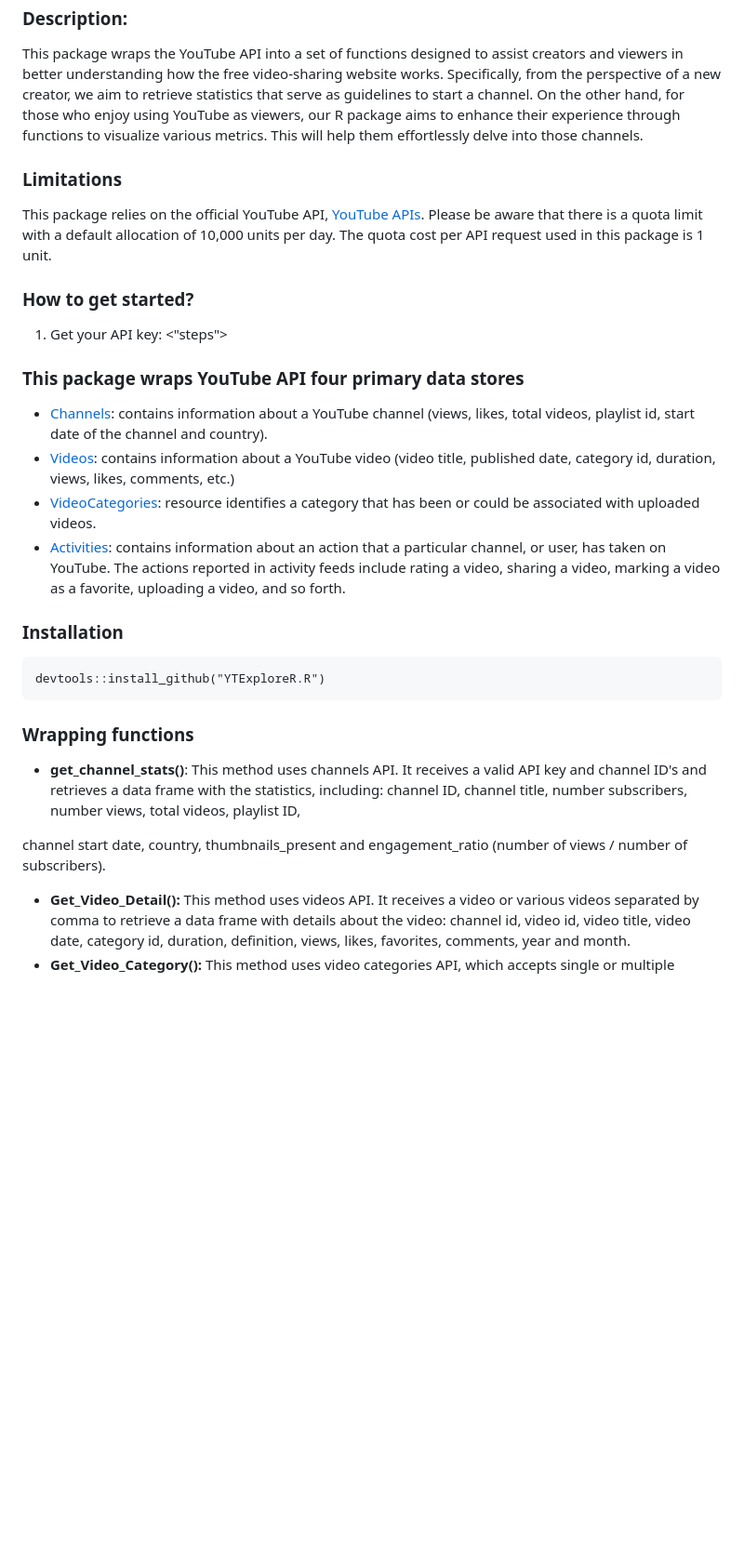
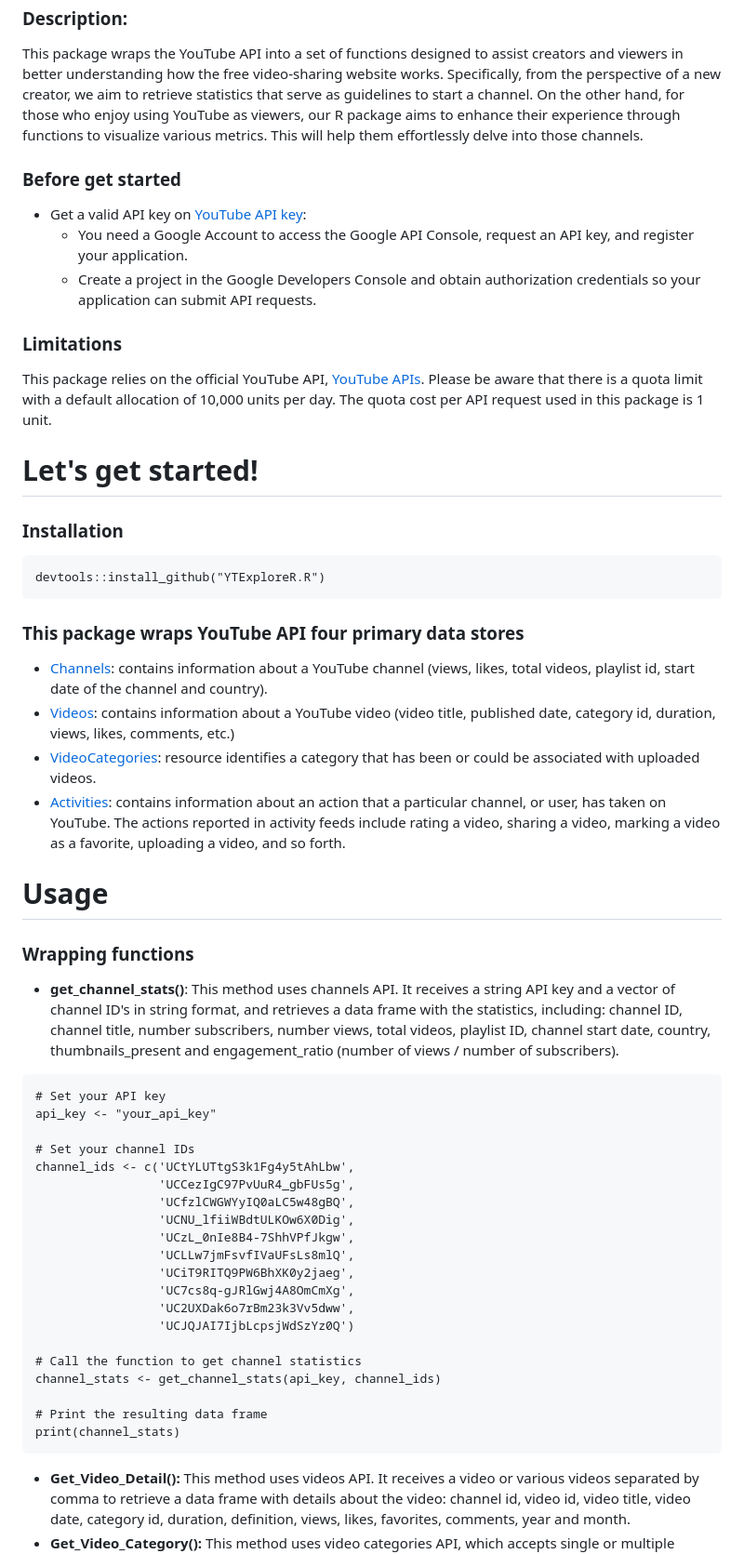
Before and after one commit to KarthigaSethu/YTExploreR, a Markdown page: README.md, the part around one of its changes. Shown at 93% size. Drawn GitHub-style; blank space fills up the shorter version.

Commit message:
Update README.md
Code for examples channel API

````diff
--- a/README.md
+++ b/README.md
@@ -4,13 +4,23 @@
 
 This package wraps the YouTube API into a set of functions designed to assist creators and viewers in better understanding how the free video-sharing website works. Specifically, from the perspective of a new creator, we aim to retrieve statistics that serve as guidelines to start a channel. On the other hand, for those who enjoy using YouTube as viewers, our R package aims to enhance their experience through functions to visualize various metrics. This will help them effortlessly delve into those channels.
 
+### Before get started
+
+- Get a valid API key on [YouTube API key](https://developers.google.com/youtube/v3/getting-started):
+    - You need a Google Account to access the Google API Console, request an API key, and register your application.
+    - Create a project in the Google Developers Console and obtain authorization credentials so your application can submit API requests.
+
 ### Limitations
 
 This package relies on the official YouTube API, [YouTube APIs](https://developers.google.com/youtube/v3). Please be aware that there is a quota limit with a default allocation of 10,000 units per day. The quota cost per API request used in this package is 1 unit.
 
-### How to get started?
+# Let's get started!
 
-1. Get your API key: <"steps">
+### Installation
+
+```
+devtools::install_github("YTExploreR.R")
+```
 
 ### This package wraps YouTube API four primary data stores
 
@@ -19,18 +29,36 @@ This package relies on the official YouTube API, [YouTube APIs](https://develope
 - [VideoCategories](https://developers.google.com/youtube/v3/docs/videoCategories/list): resource identifies a category that has been or could be associated with uploaded videos.
 - [Activities](https://developers.google.com/youtube/v3/docs/activities/list): contains information about an action that a particular channel, or user, has taken on YouTube. The actions reported in activity feeds include rating a video, sharing a video, marking a video as a favorite, uploading a video, and so forth.
 
-### Installation
 
-```
-devtools::install_github("YTExploreR.R")
-```
+# Usage
 
 ### Wrapping functions
 
-- **get_channel_stats()**:  This method uses channels API. It receives a valid API key and channel ID's and retrieves a data frame with the statistics, including:   channel ID, channel title, number subscribers, number views, total videos, playlist ID,
+- **get_channel_stats()**:  This method uses channels API. It receives a string API key and a vector of channel ID's in string format, and retrieves a data frame with the statistics, including:   channel ID, channel title, number subscribers, number views, total videos, playlist ID, channel start date, country, thumbnails_present and engagement_ratio (number of views / number of subscribers).
 
+```
+# Set your API key
+api_key <- "your_api_key"
 
-channel start date, country, thumbnails_present and engagement_ratio (number of views / number of subscribers).
+# Set your channel IDs
+channel_ids <- c('UCtYLUTtgS3k1Fg4y5tAhLbw',
+                 'UCCezIgC97PvUuR4_gbFUs5g',
+                 'UCfzlCWGWYyIQ0aLC5w48gBQ',
+                 'UCNU_lfiiWBdtULKOw6X0Dig',
+                 'UCzL_0nIe8B4-7ShhVPfJkgw',
+                 'UCLLw7jmFsvfIVaUFsLs8mlQ',
+                 'UCiT9RITQ9PW6BhXK0y2jaeg',
+                 'UC7cs8q-gJRlGwj4A8OmCmXg',
+                 'UC2UXDak6o7rBm23k3Vv5dww',
+                 'UCJQJAI7IjbLcpsjWdSzYz0Q')
+
+# Call the function to get channel statistics
+channel_stats <- get_channel_stats(api_key, channel_ids)
+
+# Print the resulting data frame
+print(channel_stats)
+```
+
 - **Get_Video_Detail():** This method uses videos API. It receives a video or various videos separated by comma to retrieve a data frame with details about the video: channel id, video id, video title, video date, category id, duration, definition, views, likes, favorites, comments, year and month.
 - **Get_Video_Category():** This method uses video categories API, which accepts single or multiple category ids,to get all the category details. It retrieves a data frame with details about the video.
 - **Get_monthly_uploads():**  This method uses activities API. It receives a YouTube channel id as input and retrieves activities that are carried out by that channel. This includes: uploading videos, creating playlists (of pre-existing videos), likes activity, social activity and more.
````
Also changed, not shown: other parts of README.md (+33 -5 lines).
